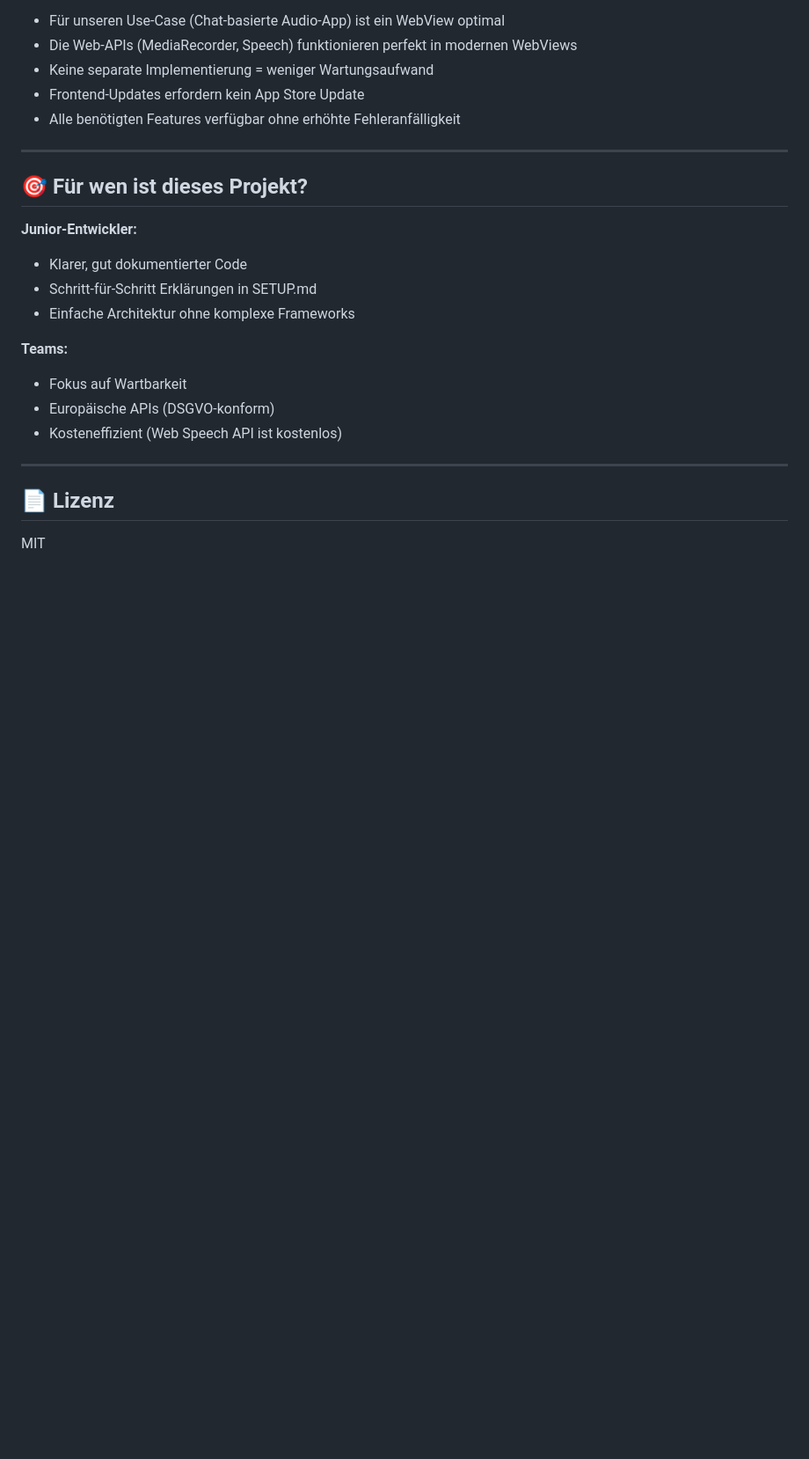
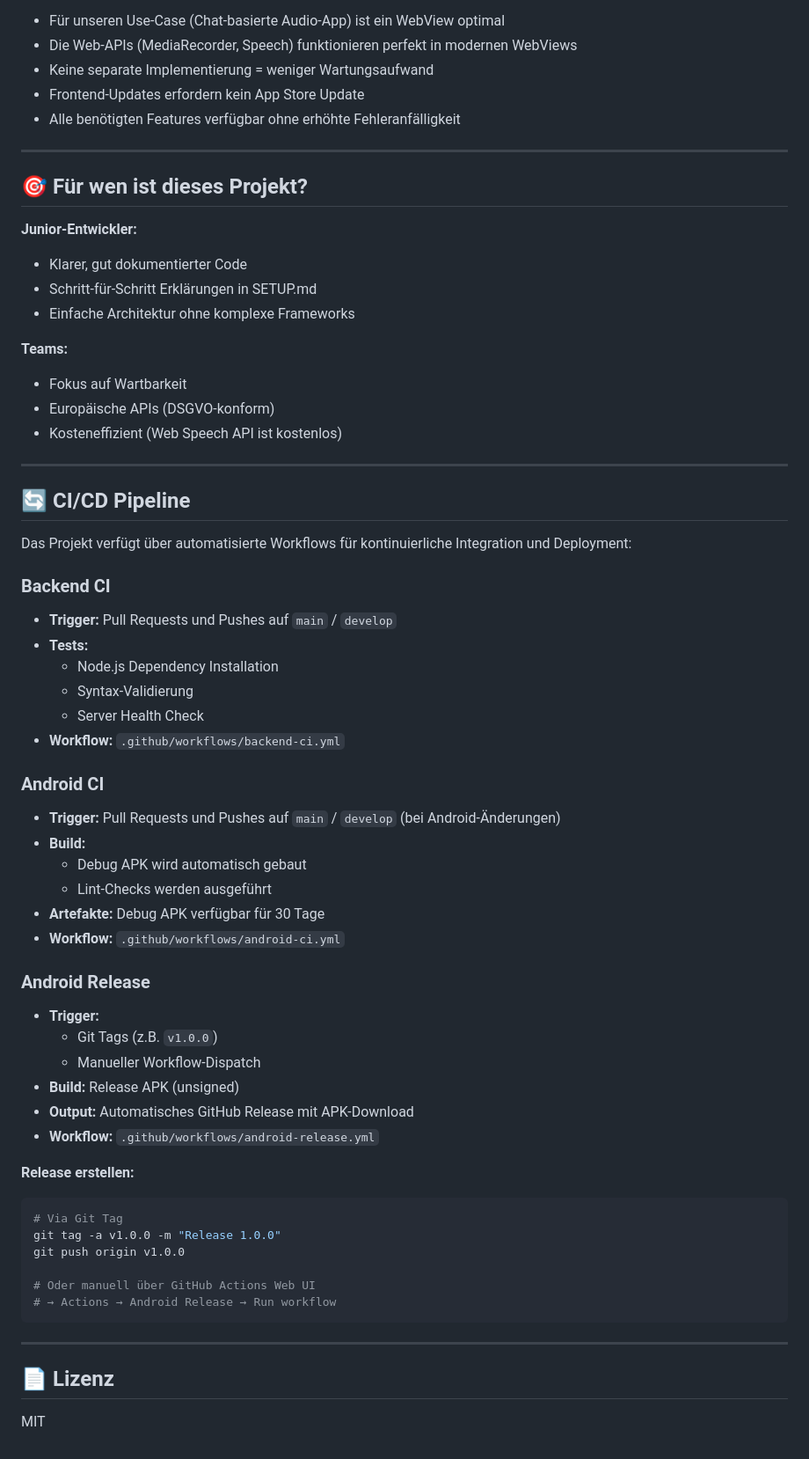
Before and after one commit to felix-dieterle/EuAiTalk, a Markdown page: README.md, the part around the change. Shown at 88% size. Rendered like a GitHub page; blank space fills up the shorter version.

Commit message:
Document CI/CD workflows in README
Co-authored-by: felix-dieterle <1490062+felix-dieterle@users.noreply.github.com>

````diff
--- a/README.md
+++ b/README.md
@@ -204,6 +204,46 @@ Eine native Android-App ist verfügbar! Wir verwenden einen **WebView Wrapper An
 
 ---
 
+## 🔄 CI/CD Pipeline
+
+Das Projekt verfügt über automatisierte Workflows für kontinuierliche Integration und Deployment:
+
+### Backend CI
+- **Trigger:** Pull Requests und Pushes auf `main` / `develop`
+- **Tests:**
+  - Node.js Dependency Installation
+  - Syntax-Validierung
+  - Server Health Check
+- **Workflow:** `.github/workflows/backend-ci.yml`
+
+### Android CI
+- **Trigger:** Pull Requests und Pushes auf `main` / `develop` (bei Android-Änderungen)
+- **Build:**
+  - Debug APK wird automatisch gebaut
+  - Lint-Checks werden ausgeführt
+- **Artefakte:** Debug APK verfügbar für 30 Tage
+- **Workflow:** `.github/workflows/android-ci.yml`
+
+### Android Release
+- **Trigger:**
+  - Git Tags (z.B. `v1.0.0`)
+  - Manueller Workflow-Dispatch
+- **Build:** Release APK (unsigned)
+- **Output:** Automatisches GitHub Release mit APK-Download
+- **Workflow:** `.github/workflows/android-release.yml`
+
+**Release erstellen:**
+```bash
+# Via Git Tag
+git tag -a v1.0.0 -m "Release 1.0.0"
+git push origin v1.0.0
+
+# Oder manuell über GitHub Actions Web UI
+# → Actions → Android Release → Run workflow
+```
+
+---
+
 ## 📄 Lizenz
 
 MIT
````
